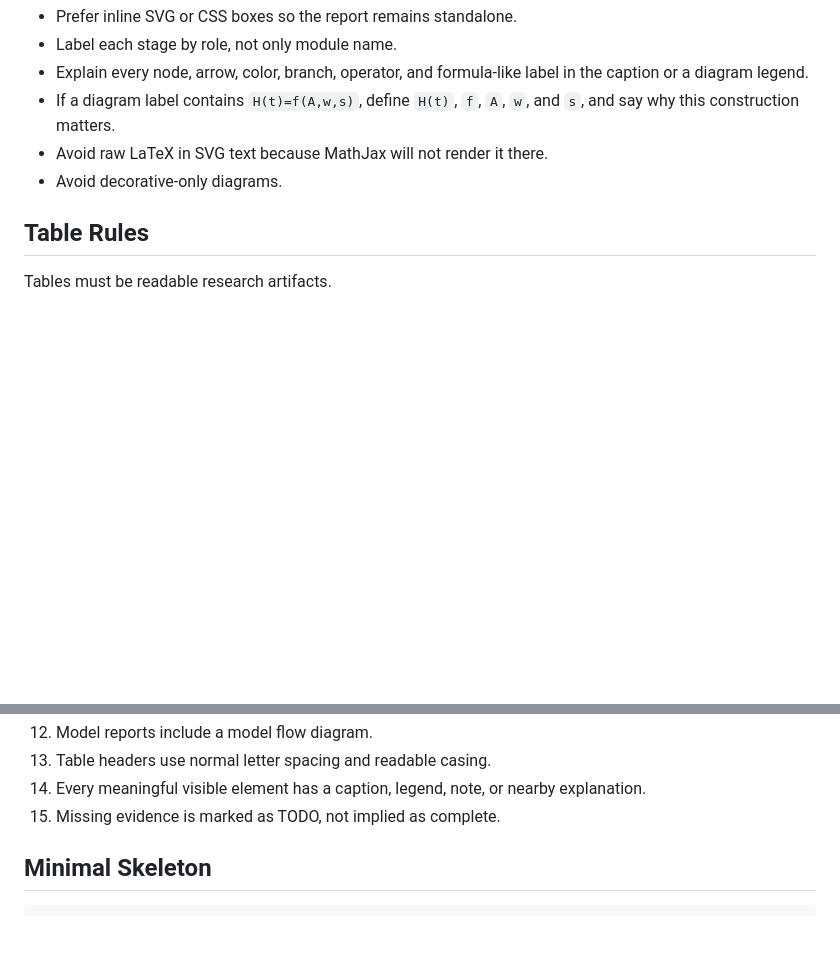
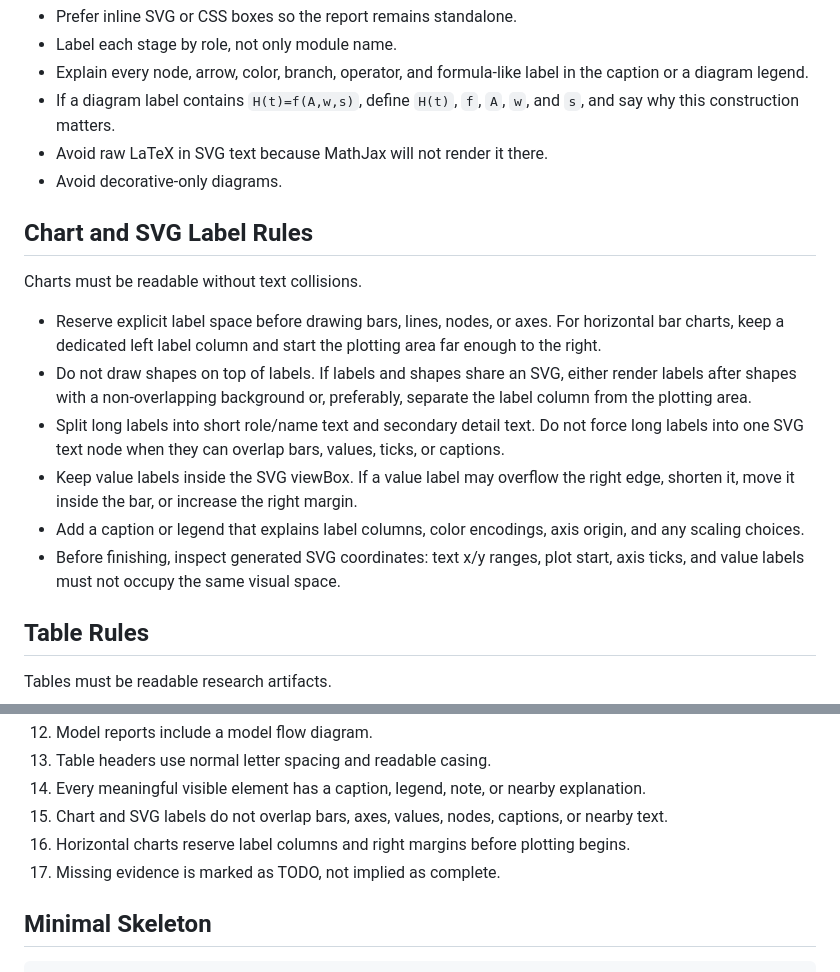
Before and after one commit to jiaqi-Sun2020/S_paper_skills, a Markdown page: util_skills/research-html-report/SKILL.md, 2 parts joined by grey strips. Drawn GitHub-style; blank space fills up the shorter version.

Commit message:
Update research html report chart label rules

```diff
--- a/util_skills/research-html-report/SKILL.md
+++ b/util_skills/research-html-report/SKILL.md
@@ -143,6 +143,17 @@ Rules:
 - Avoid raw LaTeX in SVG text because MathJax will not render it there.
 - Avoid decorative-only diagrams.
 
+## Chart and SVG Label Rules
+
+Charts must be readable without text collisions.
+
+- Reserve explicit label space before drawing bars, lines, nodes, or axes. For horizontal bar charts, keep a dedicated left label column and start the plotting area far enough to the right.
+- Do not draw shapes on top of labels. If labels and shapes share an SVG, either render labels after shapes with a non-overlapping background or, preferably, separate the label column from the plotting area.
+- Split long labels into short role/name text and secondary detail text. Do not force long labels into one SVG text node when they can overlap bars, values, ticks, or captions.
+- Keep value labels inside the SVG viewBox. If a value label may overflow the right edge, shorten it, move it inside the bar, or increase the right margin.
+- Add a caption or legend that explains label columns, color encodings, axis origin, and any scaling choices.
+- Before finishing, inspect generated SVG coordinates: text x/y ranges, plot start, axis ticks, and value labels must not occupy the same visual space.
+
 ## Table Rules
 
 Tables must be readable research artifacts.
@@ -264,7 +275,9 @@ Before finishing, verify:
 12. Model reports include a model flow diagram.
 13. Table headers use normal letter spacing and readable casing.
 14. Every meaningful visible element has a caption, legend, note, or nearby explanation.
-15. Missing evidence is marked as TODO, not implied as complete.
+15. Chart and SVG labels do not overlap bars, axes, values, nodes, captions, or nearby text.
+16. Horizontal charts reserve label columns and right margins before plotting begins.
+17. Missing evidence is marked as TODO, not implied as complete.
 
 ## Minimal Skeleton
 
```
